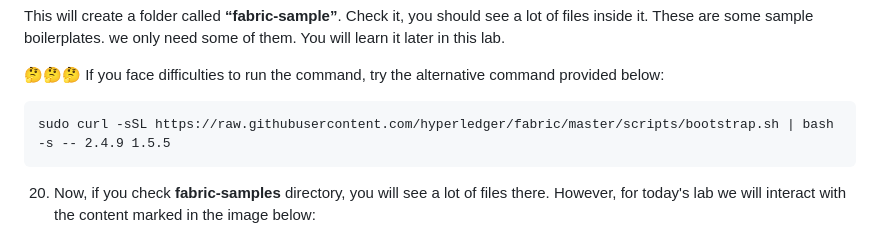
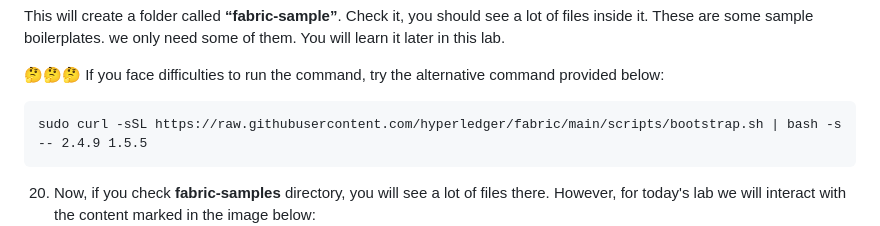
Before and after one commit to YEASIN49/Hyperledger-Fabric-Fabcar, a Markdown page: README.md, the part around the change. Drawn GitHub-style.

Commit message:
README_UPDATE: Updated fabric-samples git url

````diff
--- a/README.md
+++ b/README.md
@@ -157,7 +157,7 @@ This will create a folder called **“fabric-sample”**. Check it, you should s
 🤔🤔🤔 If you face difficulties to run the command, try the alternative command provided below:
 
 ```
-sudo curl -sSL https://raw.githubusercontent.com/hyperledger/fabric/master/scripts/bootstrap.sh | bash -s -- 2.4.9 1.5.5
+sudo curl -sSL https://raw.githubusercontent.com/hyperledger/fabric/main/scripts/bootstrap.sh | bash -s -- 2.4.9 1.5.5
 ```
 
 20. Now, if you check **fabric-samples** directory, you will see a lot of files there. However, for today's lab we will interact with the content marked in the image below:
````
